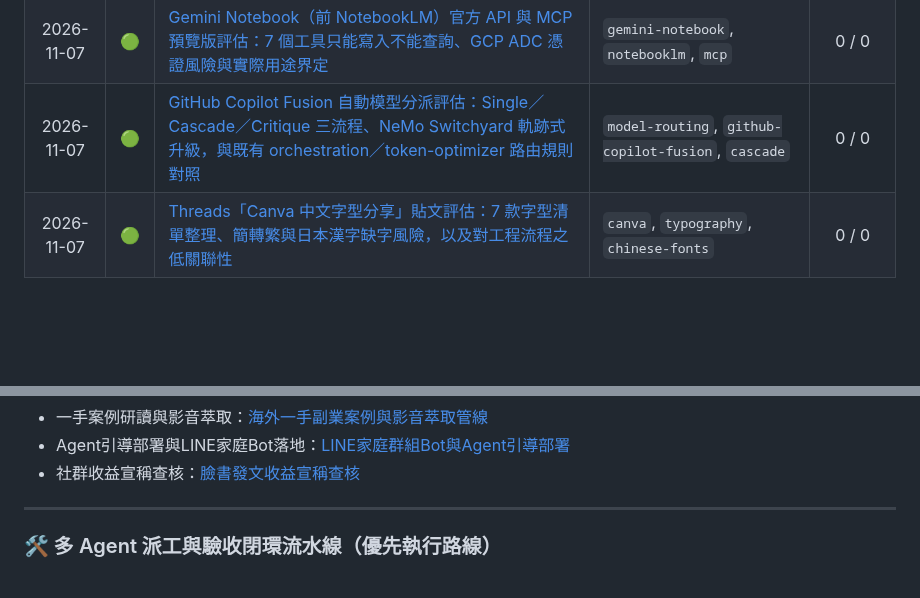
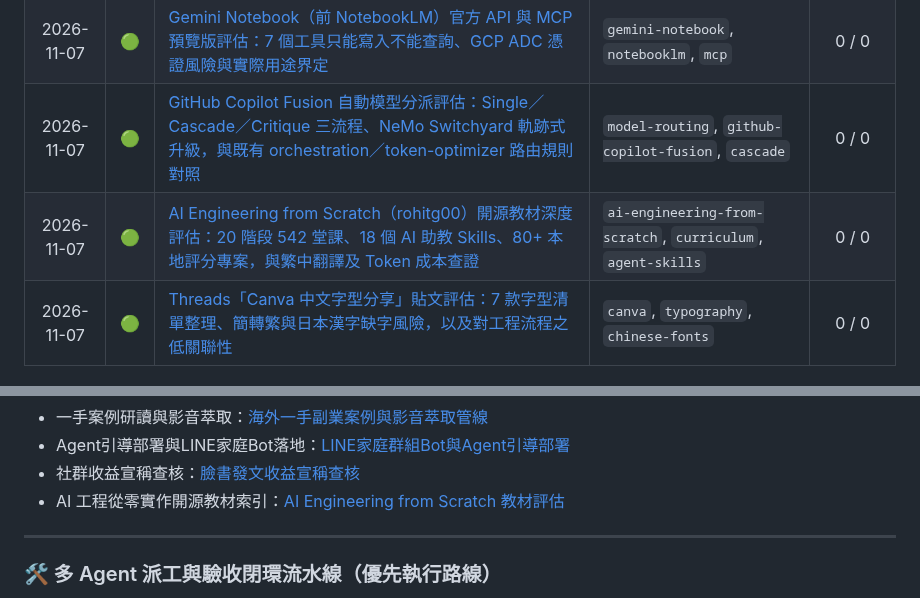
Before and after one commit to SanHsien/ai-inbox, a Markdown page: README.md, 2 parts joined by grey strips. GitHub-like rendering; blank space fills up the shorter version.

Commit message:
docs(inbox): add evaluation note for rohitg00/ai-engineering-from-scratch (no tasks)

```diff
--- a/README.md
+++ b/README.md
@@ -349,6 +349,7 @@
 | 2026-11-06 | 🟢 | [Threads「臉書發文賺得比月薪多」貼文查核：作者自曝後台數據反證、複製貼上農場訊號與副業引流話術](./notes/2026-11-06-threads-facebook-post-income-claim-fact-check.md) | `fact-check`, `facebook-content-monetization`, `engagement-farming` | 0 / 0 |
 | 2026-11-07 | 🟢 | [Gemini Notebook（前 NotebookLM）官方 API 與 MCP 預覽版評估：7 個工具只能寫入不能查詢、GCP ADC 憑證風險與實際用途界定](./notes/2026-11-07-gemini-notebook-official-api-mcp-preview.md) | `gemini-notebook`, `notebooklm`, `mcp` | 0 / 0 |
 | 2026-11-07 | 🟢 | [GitHub Copilot Fusion 自動模型分派評估：Single／Cascade／Critique 三流程、NeMo Switchyard 軌跡式升級，與既有 orchestration／token-optimizer 路由規則對照](./notes/2026-11-07-github-copilot-fusion-model-routing-cascade-critique.md) | `model-routing`, `github-copilot-fusion`, `cascade` | 0 / 0 |
+| 2026-11-07 | 🟢 | [AI Engineering from Scratch（rohitg00）開源教材深度評估：20 階段 542 堂課、18 個 AI 助教 Skills、80+ 本地評分專案，與繁中翻譯及 Token 成本查證](./notes/2026-11-07-rohitg00-ai-engineering-from-scratch-curriculum-evaluation.md) | `ai-engineering-from-scratch`, `curriculum`, `agent-skills` | 0 / 0 |
 | 2026-11-07 | 🟢 | [Threads「Canva 中文字型分享」貼文評估：7 款字型清單整理、簡轉繁與日本漢字缺字風險，以及對工程流程之低關聯性](./notes/2026-11-07-threads-canva-chinese-fonts-share-evaluation.md) | `canva`, `typography`, `chinese-fonts` | 0 / 0 |
 <!-- END GENERATED: index -->
 
@@ -437,6 +438,7 @@
 - 一手案例研讀與影音萃取：[海外一手副業案例與影音萃取管線](./notes/2026-10-31-global-solopreneur-case-study-and-video-intelligence-pipeline.md)
 - Agent引導部署與LINE家庭Bot落地：[LINE家庭群組Bot與Agent引導部署](./notes/2026-11-01-castlen3-line-family-comment-bot-agent-onboarding-n8n.md)
 - 社群收益宣稱查核：[臉書發文收益宣稱查核](./notes/2026-11-06-threads-facebook-post-income-claim-fact-check.md)
+- AI 工程從零實作開源教材索引：[AI Engineering from Scratch 教材評估](./notes/2026-11-07-rohitg00-ai-engineering-from-scratch-curriculum-evaluation.md)
 <!-- END GENERATED: clusters -->
 
 ---
```
Also changed, not shown: notes/2026-11-07-rohitg00-ai-engineering-from-scratch-curriculum-evaluation.md (added, +93 -0 lines).
